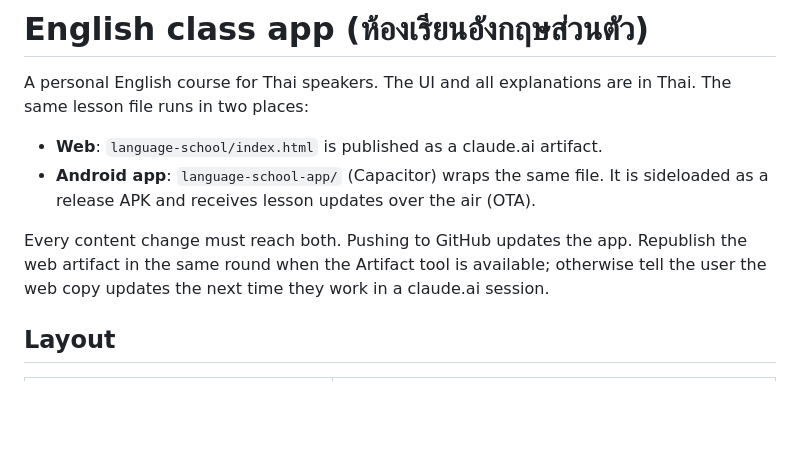
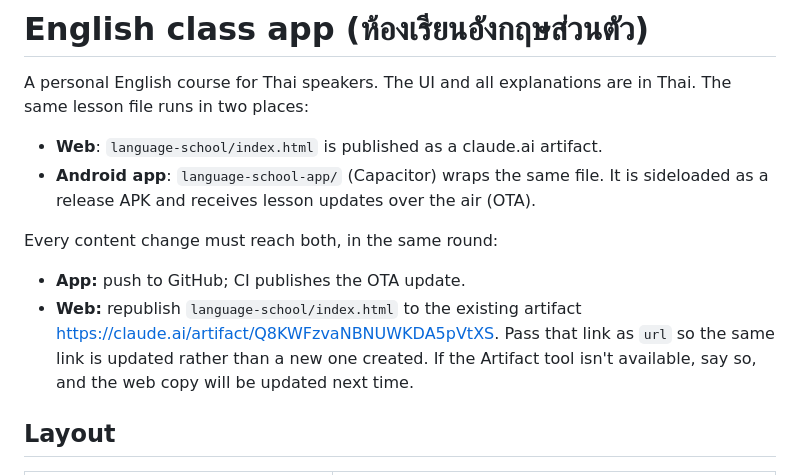
Before and after one commit to snabs1993/kritsada, a Markdown page: CLAUDE.md, the part around the change. Rendered like a GitHub page; blank space fills up the shorter version.

Commit message:
Note the web artifact link in CLAUDE.md
Co-Authored-By: Claude Opus 5.5 <noreply@anthropic.com>
Claude-Session: https://claude.ai/code/session_017FaPVYPpz8V15iRnbTtCwz

```diff
--- a/CLAUDE.md
+++ b/CLAUDE.md
@@ -7,9 +7,13 @@ The same lesson file runs in two places:
 - **Android app**: `language-school-app/` (Capacitor) wraps the same file. It is sideloaded
   as a release APK and receives lesson updates over the air (OTA).
 
-Every content change must reach both. Pushing to GitHub updates the app. Republish the web
-artifact in the same round when the Artifact tool is available; otherwise tell the user the web copy
-updates the next time they work in a claude.ai session.
+Every content change must reach both, in the same round:
+
+- **App:** push to GitHub; CI publishes the OTA update.
+- **Web:** republish `language-school/index.html` to the existing artifact
+  https://claude.ai/artifact/Q8KWFzvaNBNUWKDA5pVtXS. Pass that link as `url` so the same link is
+  updated rather than a new one created. If the Artifact tool isn't available, say so, and the web
+  copy will be updated next time.
 
 ## Layout
 
```
